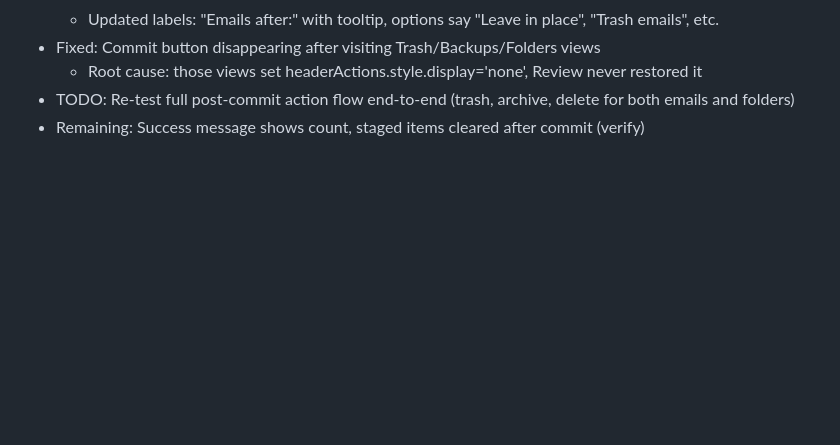
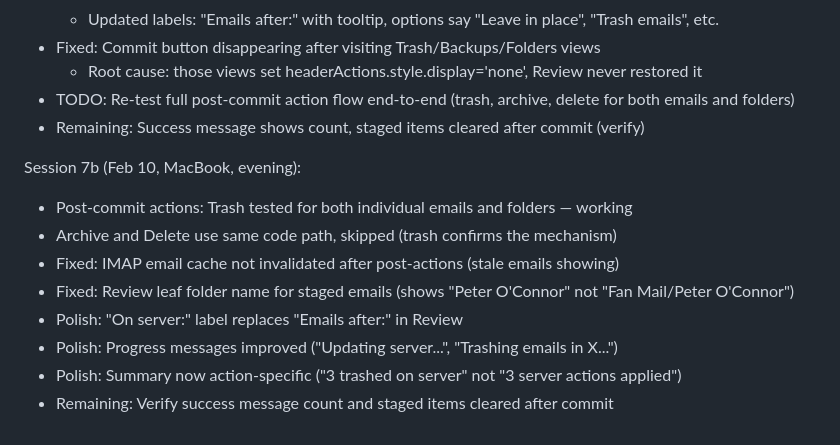
Before and after one commit to rsembera/mailrepo, a Markdown page: docs/TESTING_CHECKLIST.md, the part around the change. GitHub-like rendering; blank space fills up the shorter version.

Commit message:
Update testing checklist: Session 7b results

```diff
--- a/docs/TESTING_CHECKLIST.md
+++ b/docs/TESTING_CHECKLIST.md
@@ -313,3 +313,13 @@ Session 7 (Feb 10, MacBook):
   - Root cause: those views set headerActions.style.display='none', Review never restored it
 - TODO: Re-test full post-commit action flow end-to-end (trash, archive, delete for both emails and folders)
 - Remaining: Success message shows count, staged items cleared after commit (verify)
+
+Session 7b (Feb 10, MacBook, evening):
+- Post-commit actions: Trash tested for both individual emails and folders — working
+- Archive and Delete use same code path, skipped (trash confirms the mechanism)
+- Fixed: IMAP email cache not invalidated after post-actions (stale emails showing)
+- Fixed: Review leaf folder name for staged emails (shows "Peter O'Connor" not "Fan Mail/Peter O'Connor")
+- Polish: "On server:" label replaces "Emails after:" in Review
+- Polish: Progress messages improved ("Updating server...", "Trashing emails in X...")
+- Polish: Summary now action-specific ("3 trashed on server" not "3 server actions applied")
+- Remaining: Verify success message count and staged items cleared after commit
```
